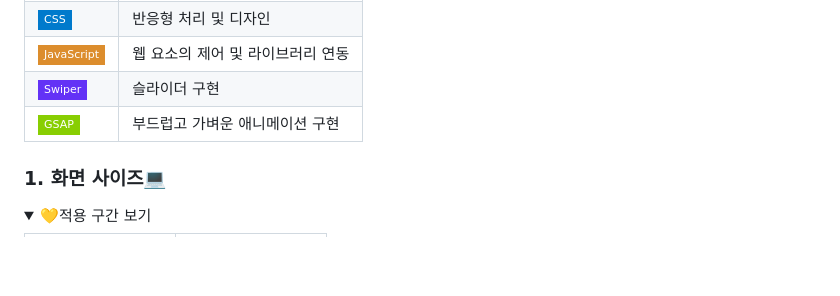
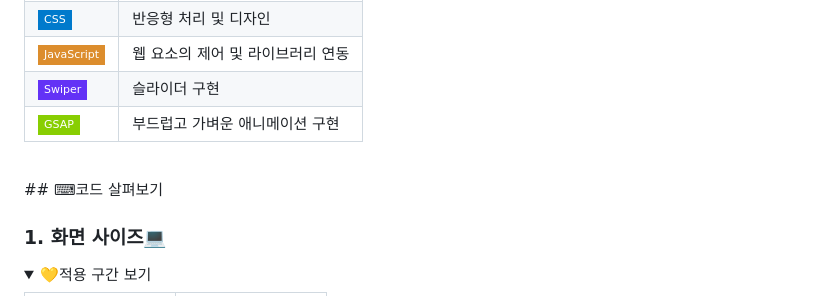
Before and after one commit to himneja64/design_portfolio1, a Markdown page: README.md, the part around the change. Rendered like a GitHub page; folded sections open; badges without logos; blank space fills up the shorter version.

```diff
--- a/README.md
+++ b/README.md
@@ -26,6 +26,9 @@
 |![JavaScript](https://img.shields.io/badge/-JavaScript-dc8d2d?style=flat-square&logo=javascript&logoColor=ffffff)|웹 요소의 제어 및 라이브러리 연동|
 |![Swiper](https://img.shields.io/badge/Swiper-6332F6?logo=swiper&logoColor=white&style=flat-square) |슬라이더 구현|
 |![GSAP](https://img.shields.io/badge/GSAP-88CE02?logo=greensock&logoColor=white&style=flat-square)|부드럽고 가벼운 애니메이션 구현|
+
+<br/>
+## ⌨코드 살펴보기
 
 ### 1. 화면 사이즈💻
 <details>
```
